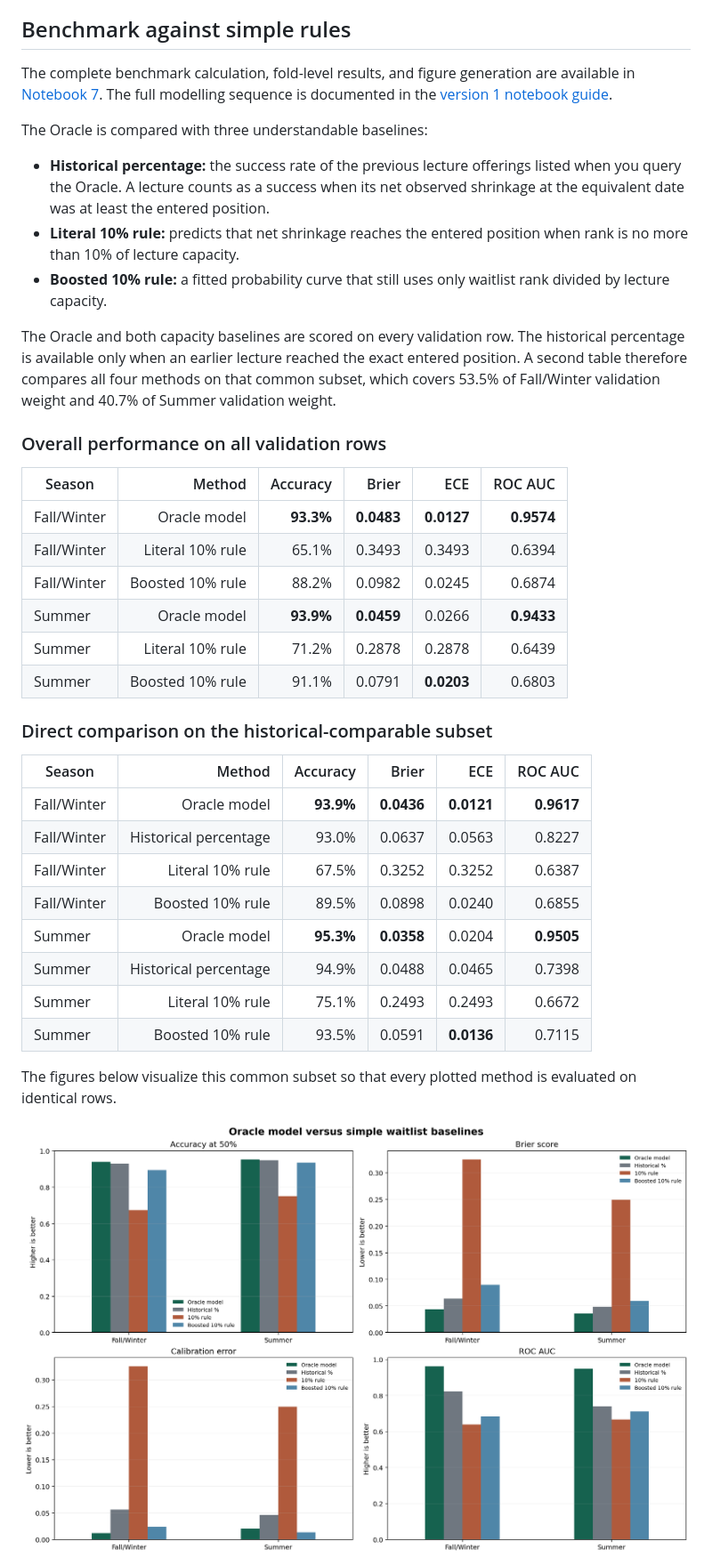
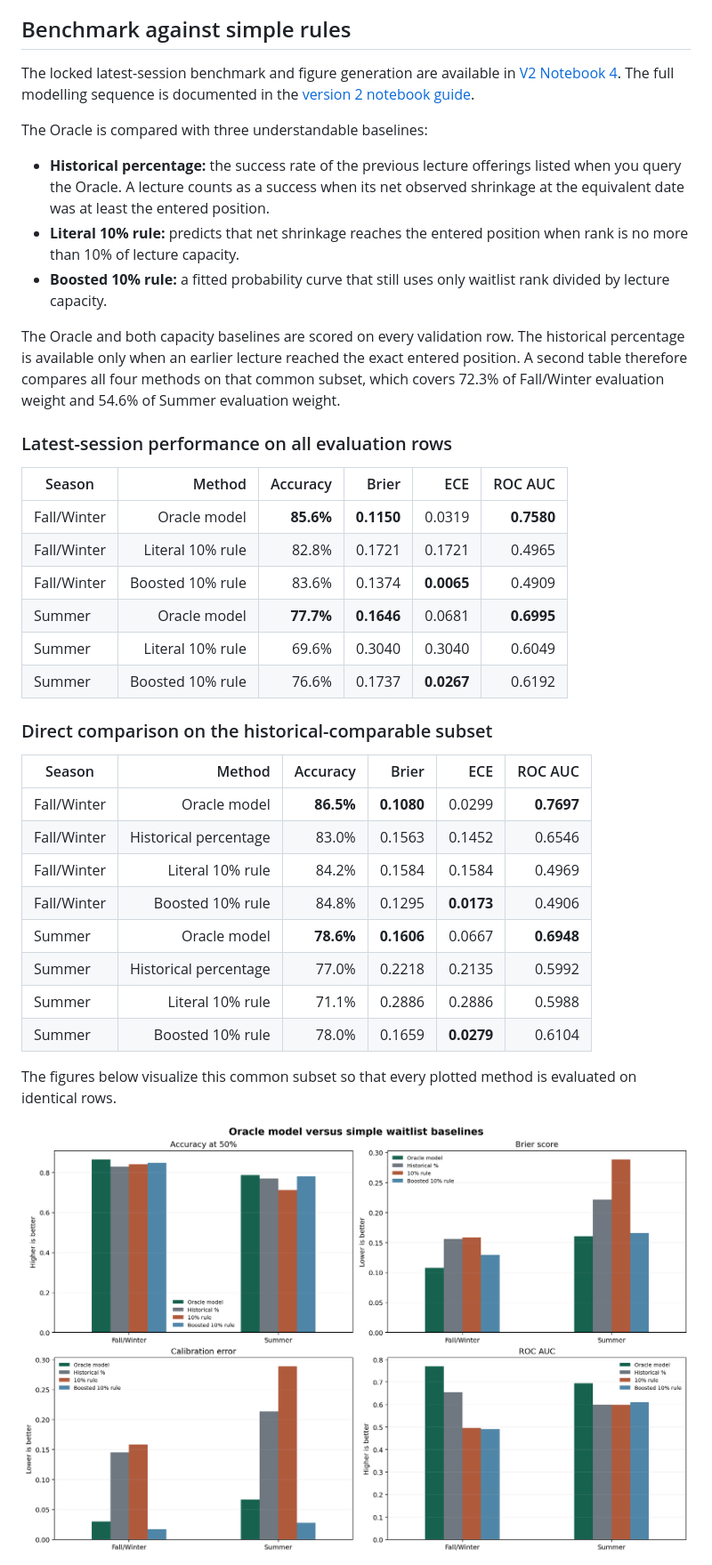
Before and after one commit to shahyaranfaz/UofTWaitlistOracle, a Markdown page: README.md, the part around one of its changes. Shown at 89% size. GitHub-like rendering; pictures changed too: docs/assets/model-baseline-benchmark.png.

Commit message:
Release Summer model as experimental

```diff
--- a/README.md
+++ b/README.md
@@ -136,11 +138,10 @@ Four metrics capture different parts of performance:
 
 ## Benchmark against simple rules
 
-The complete benchmark calculation, fold-level results, and figure generation
-are available in
-[Notebook 7](notebooks/v1/07_production_benchmark.ipynb). The full modelling
-sequence is documented in the
-[version 1 notebook guide](notebooks/v1/README.md).
+The locked latest-session benchmark and figure generation are available in
+[V2 Notebook 4](notebooks/v2/04_latest_session_evaluation_and_release.ipynb).
+The full modelling sequence is documented in the
+[version 2 notebook guide](notebooks/v2/README.md).
 
 The Oracle is compared with three understandable baselines:
 
@@ -155,32 +156,32 @@ The Oracle is compared with three understandable baselines:
 The Oracle and both capacity baselines are scored on every validation row. The
 historical percentage is available only when an earlier lecture reached the
 exact entered position. A second table therefore compares all four methods on
-that common subset, which covers 53.5% of Fall/Winter validation weight and
-40.7% of Summer validation weight.
+that common subset, which covers 72.3% of Fall/Winter evaluation weight and
+54.6% of Summer evaluation weight.
 
-### Overall performance on all validation rows
+### Latest-session performance on all evaluation rows
 
 | Season      |           Method |  Accuracy |      Brier |        ECE |    ROC AUC |
 |-------------|-----------------:|----------:|-----------:|-----------:|-----------:|
-| Fall/Winter |     Oracle model | **93.3%** | **0.0483** | **0.0127** | **0.9574** |
-| Fall/Winter | Literal 10% rule |     65.1% |     0.3493 |     0.3493 |     0.6394 |
-| Fall/Winter | Boosted 10% rule |     88.2% |     0.0982 |     0.0245 |     0.6874 |
-| Summer      |     Oracle model | **93.9%** | **0.0459** |     0.0266 | **0.9433** |
-| Summer      | Literal 10% rule |     71.2% |     0.2878 |     0.2878 |     0.6439 |
-| Summer      | Boosted 10% rule |     91.1% |     0.0791 | **0.0203** |     0.6803 |
+| Fall/Winter |     Oracle model | **85.6%** | **0.1150** |     0.0319 | **0.7580** |
+| Fall/Winter | Literal 10% rule |     82.8% |     0.1721 |     0.1721 |     0.4965 |
+| Fall/Winter | Boosted 10% rule |     83.6% |     0.1374 | **0.0065** |     0.4909 |
+| Summer      |     Oracle model | **77.7%** | **0.1646** |     0.0681 | **0.6995** |
+| Summer      | Literal 10% rule |     69.6% |     0.3040 |     0.3040 |     0.6049 |
+| Summer      | Boosted 10% rule |     76.6% |     0.1737 | **0.0267** |     0.6192 |
 
 ### Direct comparison on the historical-comparable subset
 
 | Season      |                Method |  Accuracy |      Brier |        ECE |    ROC AUC |
 |-------------|----------------------:|----------:|-----------:|-----------:|-----------:|
-| Fall/Winter |          Oracle model | **93.9%** | **0.0436** | **0.0121** | **0.9617** |
-| Fall/Winter | Historical percentage |     93.0% |     0.0637 |     0.0563 |     0.8227 |
-| Fall/Winter |      Literal 10% rule |     67.5% |     0.3252 |     0.3252 |     0.6387 |
-| Fall/Winter |      Boosted 10% rule |     89.5% |     0.0898 |     0.0240 |     0.6855 |
-| Summer      |          Oracle model | **95.3%** | **0.0358** |     0.0204 | **0.9505** |
-| Summer      | Historical percentage |     94.9% |     0.0488 |     0.0465 |     0.7398 |
-| Summer      |      Literal 10% rule |     75.1% |     0.2493 |     0.2493 |     0.6672 |
-| Summer      |      Boosted 10% rule |     93.5% |     0.0591 | **0.0136** |     0.7115 |
+| Fall/Winter |          Oracle model | **86.5%** | **0.1080** |     0.0299 | **0.7697** |
+| Fall/Winter | Historical percentage |     83.0% |     0.1563 |     0.1452 |     0.6546 |
+| Fall/Winter |      Literal 10% rule |     84.2% |     0.1584 |     0.1584 |     0.4969 |
+| Fall/Winter |      Boosted 10% rule |     84.8% |     0.1295 | **0.0173** |     0.4906 |
+| Summer      |          Oracle model | **78.6%** | **0.1606** |     0.0667 | **0.6948** |
+| Summer      | Historical percentage |     77.0% |     0.2218 |     0.2135 |     0.5992 |
+| Summer      |      Literal 10% rule |     71.1% |     0.2886 |     0.2886 |     0.5988 |
+| Summer      |      Boosted 10% rule |     78.0% |     0.1659 | **0.0279** |     0.6104 |
 
 The figures below visualize this common subset so that every plotted method is
 evaluated on identical rows.
```
Also changed, not shown: other parts of README.md (+21 -12 lines), notebooks/v2/README.md (+1 -1 lines), docs/assets/model-chronological-benchmark.png, 5 other files.
